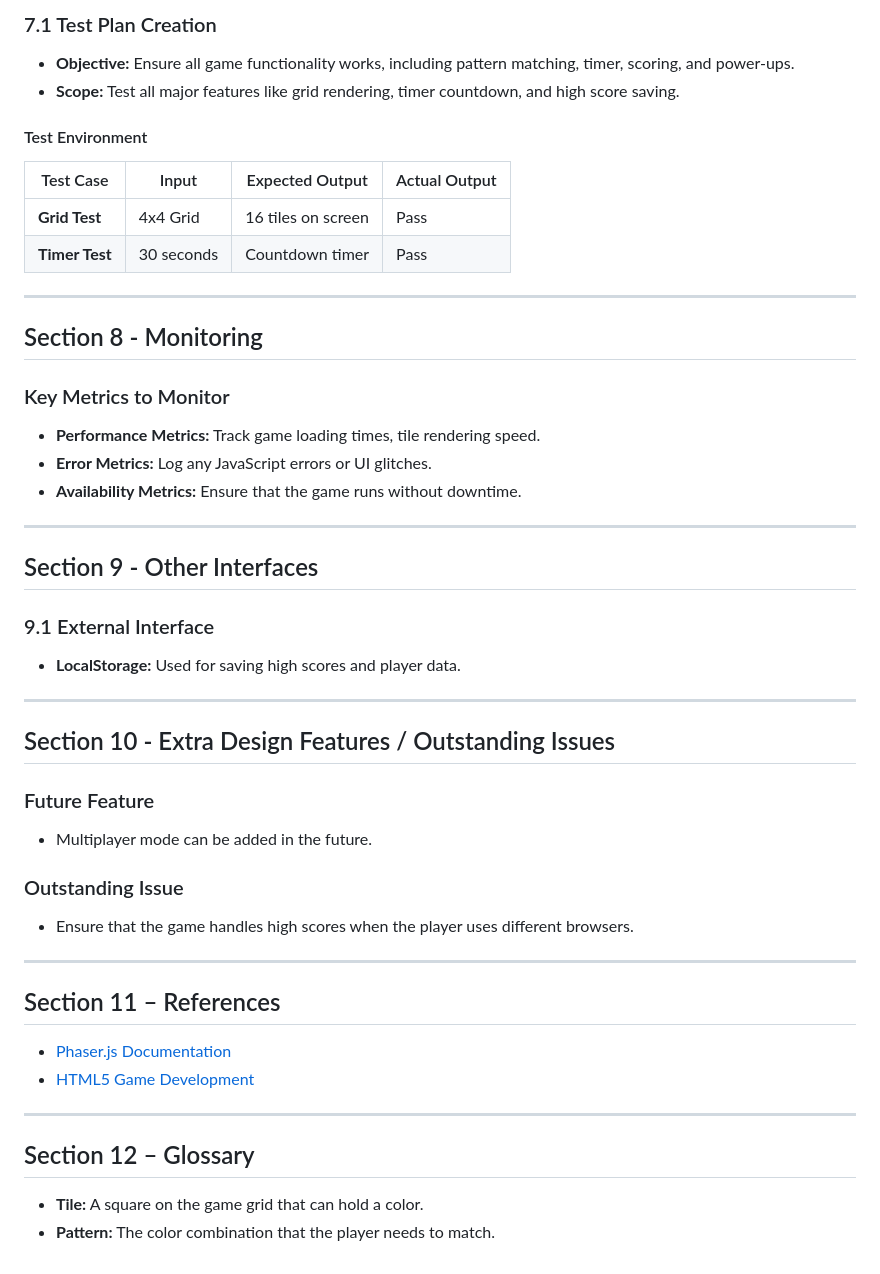
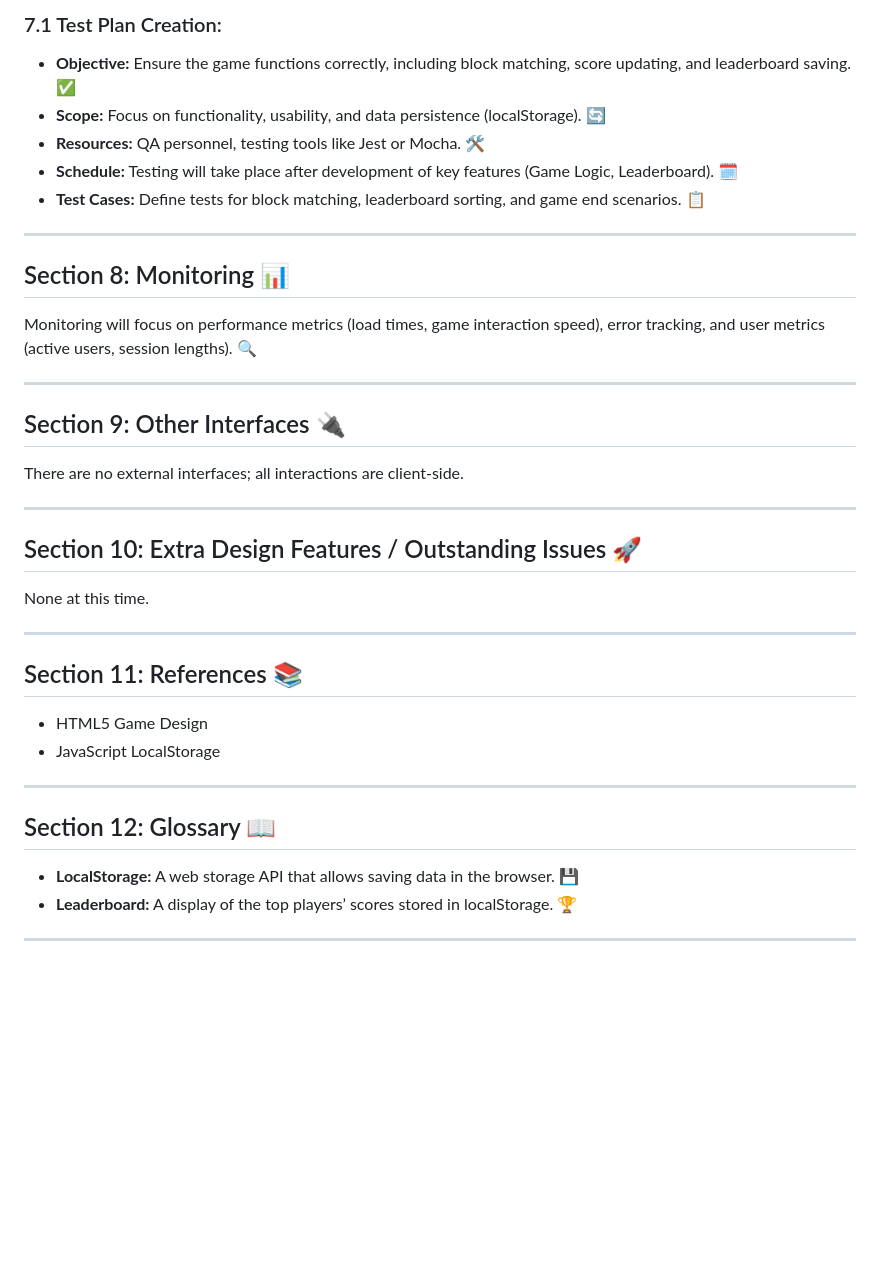
Before and after one commit to Muskaandeep/ColorMatcherGame, a Markdown page: README.md, the part around the change printed below. GitHub-like rendering; blank space fills up the shorter version.

```diff
--- a/README.md
+++ b/README.md
@@ -133,50 +133,42 @@ The UI is clean, simple, and intuitive:
 
-### 7.1 Test Plan Creation
-- **Objective:** Ensure all game functionality works, including pattern matching, timer, scoring, and power-ups.
-- **Scope:** Test all major features like grid rendering, timer countdown, and high score saving.
+### 7.1 Test Plan Creation:
 
-#### Test Environment
-
-| Test Case    | Input        | Expected Output            | Actual Output |
-|--------------|--------------|----------------------------|---------------|
-| **Grid Test**| 4x4 Grid     | 16 tiles on screen         | Pass          |
-| **Timer Test**| 30 seconds   | Countdown timer            | Pass          |
+- **Objective:** Ensure the game functions correctly, including block matching, score updating, and leaderboard saving. ✅
+- **Scope:** Focus on functionality, usability, and data persistence (localStorage). 🔄
+- **Resources:** QA personnel, testing tools like Jest or Mocha. 🛠️
+- **Schedule:** Testing will take place after development of key features (Game Logic, Leaderboard). 🗓️
+- **Test Cases:** Define tests for block matching, leaderboard sorting, and game end scenarios. 📋
 
 ---
 
-## Section 8 - Monitoring
+## Section 8: Monitoring 📊
 
-### Key Metrics to Monitor
-- **Performance Metrics:** Track game loading times, tile rendering speed.
-- **Error Metrics:** Log any JavaScript errors or UI glitches.
-- **Availability Metrics:** Ensure that the game runs without downtime.
+Monitoring will focus on performance metrics (load times, game interaction speed), error tracking, and user metrics (active users, session lengths). 🔍
 
 ---
 
-## Section 9 - Other Interfaces
+## Section 9: Other Interfaces 🔌
 
-### 9.1 External Interface
-- **LocalStorage:** Used for saving high scores and player data.
+There are no external interfaces; all interactions are client-side.
 
 ---
 
-## Section 10 - Extra Design Features / Outstanding Issues
+## Section 10: Extra Design Features / Outstanding Issues 🚀
 
-### Future Feature
-- Multiplayer mode can be added in the future.
-
-### Outstanding Issue
-- Ensure that the game handles high scores when the player uses different browsers.
+None at this time.
 
 ---
 
-## Section 11 – References
-- [Phaser.js Documentation](https://phaser.io/)
-- [HTML5 Game Development](https://www.html5gamedevs.com/)
+## Section 11: References 📚
+
+- HTML5 Game Design
+- JavaScript LocalStorage
 
 ---
 
-## Section 12 – Glossary
+## Section 12: Glossary 📖
 
-- **Tile:** A square on the game grid that can hold a color.
-- **Pattern:** The color combination that the player needs to match.
+- **LocalStorage:** A web storage API that allows saving data in the browser. 💾
+- **Leaderboard:** A display of the top players’ scores stored in localStorage. 🏆
+
+---
```
Also changed, not shown: other parts of README.md (+91 -91 lines).
